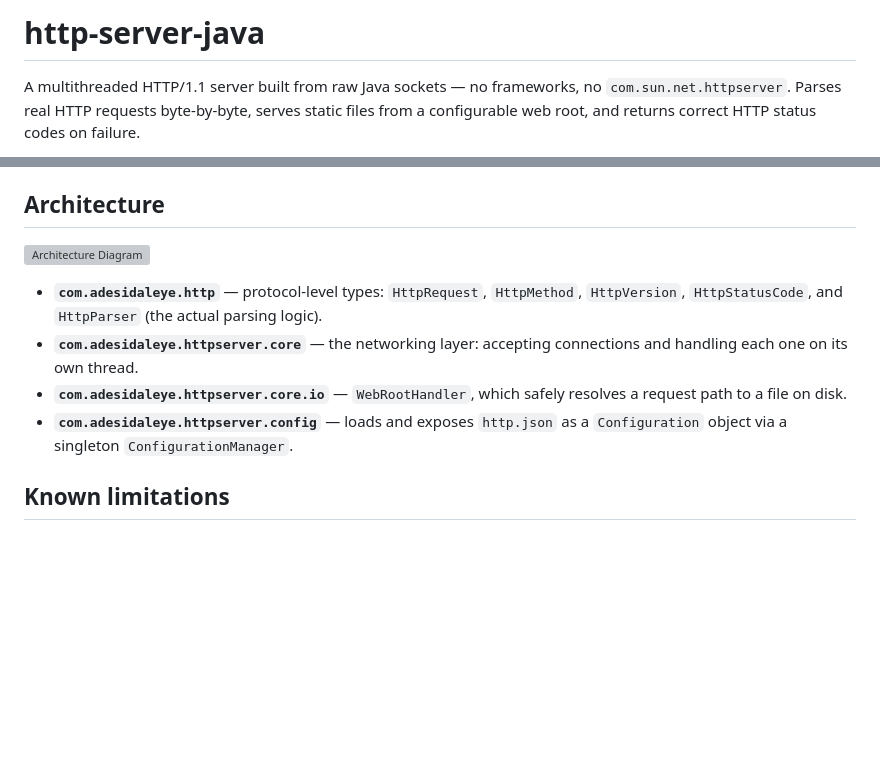
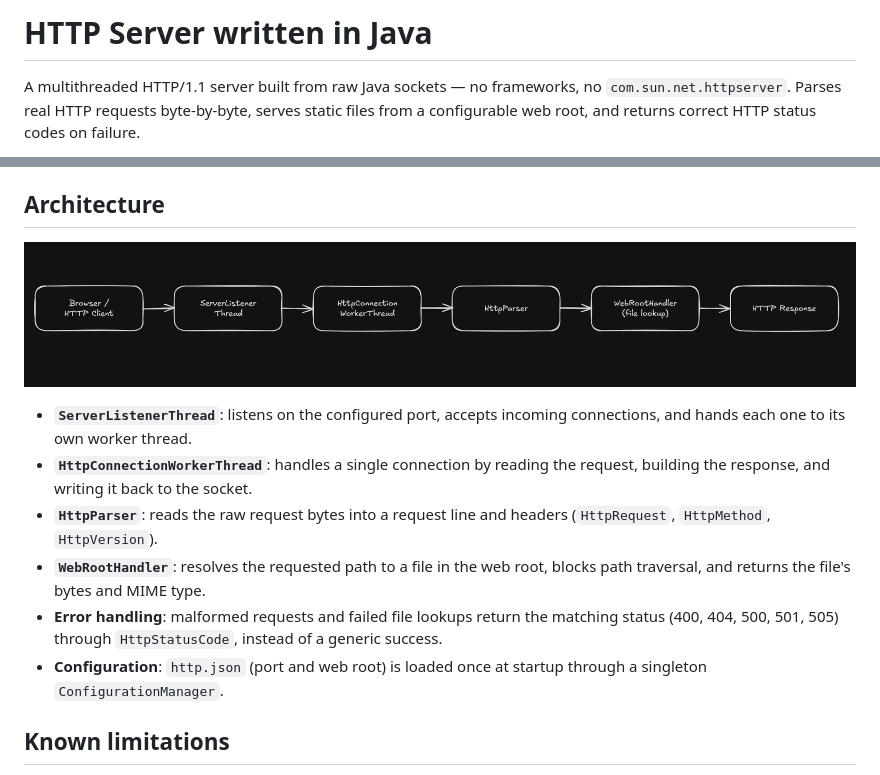
Before and after one commit to adesidaleye/http-server-java, a Markdown page: README.md, 2 parts joined by grey strips. Rendered like a GitHub page; pictures changed too: docs/images/architecture.png (added); blank space fills up the shorter version; grey boxes are pictures that could not be loaded.

Commit message:
made changes in README

```diff
--- a/README.md
+++ b/README.md
@@ -1,4 +1,4 @@
-# http-server-java
+# HTTP Server written in Java
 
 A multithreaded HTTP/1.1 server built from raw Java sockets — no frameworks, no `com.sun.net.httpserver`. Parses real HTTP requests byte-by-byte, serves static files from a configurable web root, and returns correct HTTP status codes on failure.
 
@@ -43,12 +43,14 @@ Files placed in the `webroot` directory (e.g. `webRoot/index.html`) are served d
 
 ## Architecture
 
-![Architecture Diagram](./assets/architecture.svg)
+![Architecture Diagram](./docs/images/architecture.png)
 
-- **`com.adesidaleye.http`** — protocol-level types: `HttpRequest`, `HttpMethod`, `HttpVersion`, `HttpStatusCode`, and `HttpParser` (the actual parsing logic).
-- **`com.adesidaleye.httpserver.core`** — the networking layer: accepting connections and handling each one on its own thread.
-- **`com.adesidaleye.httpserver.core.io`** — `WebRootHandler`, which safely resolves a request path to a file on disk.
-- **`com.adesidaleye.httpserver.config`** — loads and exposes `http.json` as a `Configuration` object via a singleton `ConfigurationManager`.
+- **`ServerListenerThread`**: listens on the configured port, accepts incoming connections, and hands each one to its own worker thread.
+- **`HttpConnectionWorkerThread`**: handles a single connection by reading the request, building the response, and writing it back to the socket.
+- **`HttpParser`**: reads the raw request bytes into a request line and headers (`HttpRequest`, `HttpMethod`, `HttpVersion`).
+- **`WebRootHandler`**: resolves the requested path to a file in the web root, blocks path traversal, and returns the file's bytes and MIME type.
+- **Error handling**: malformed requests and failed file lookups return the matching status (400, 404, 500, 501, 505) through `HttpStatusCode`, instead of a generic success.
+- **Configuration**: `http.json` (port and web root) is loaded once at startup through a singleton `ConfigurationManager`.
 
 ## Known limitations
 
```
Also changed, not shown: 2 other files.
